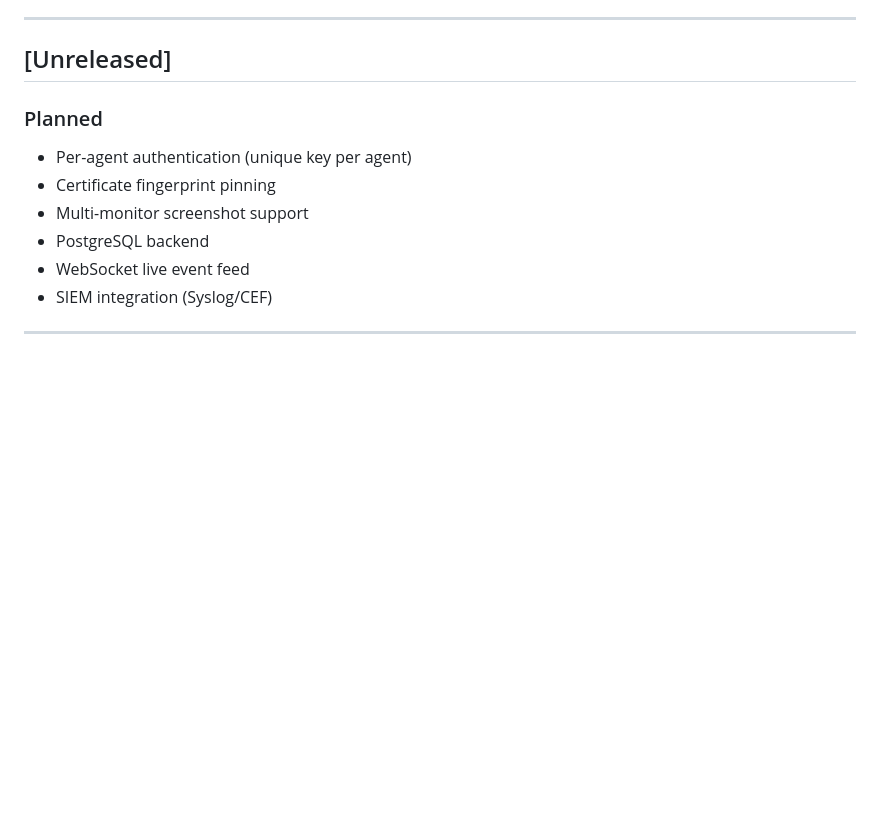
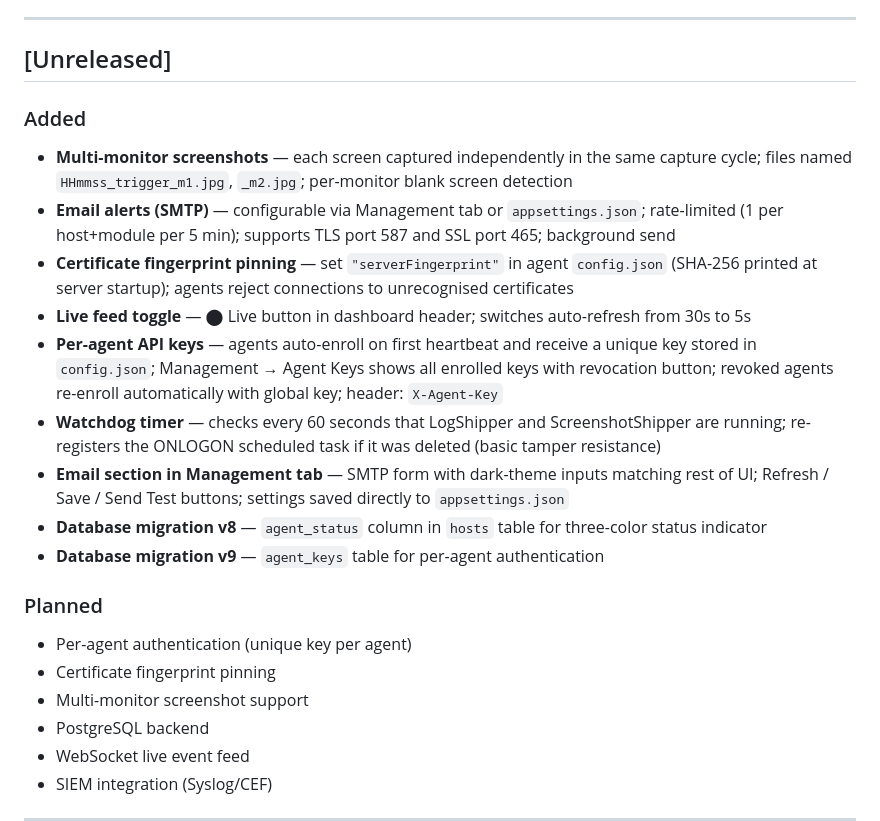
Before and after one commit to zavetsec/zavetsec-dlp, a Markdown page: CHANGELOG.md, the part around the change. Drawn GitHub-style; blank space fills up the shorter version.

```diff
--- a/CHANGELOG.md
+++ b/CHANGELOG.md
@@ -7,6 +7,24 @@ Format: [Semantic Versioning](https://semver.org) — `MAJOR.MINOR.PATCH`
 ---
 
 ## [Unreleased]
+
+### Added
+- **Multi-monitor screenshots** — each screen captured independently in the same capture cycle;
+  files named `HHmmss_trigger_m1.jpg`, `_m2.jpg`; per-monitor blank screen detection
+- **Email alerts (SMTP)** — configurable via Management tab or `appsettings.json`; rate-limited
+  (1 per host+module per 5 min); supports TLS port 587 and SSL port 465; background send
+- **Certificate fingerprint pinning** — set `"serverFingerprint"` in agent `config.json`
+  (SHA-256 printed at server startup); agents reject connections to unrecognised certificates
+- **Live feed toggle** — ⬤ Live button in dashboard header; switches auto-refresh from 30s to 5s
+- **Per-agent API keys** — agents auto-enroll on first heartbeat and receive a unique key stored
+  in `config.json`; Management → Agent Keys shows all enrolled keys with revocation button;
+  revoked agents re-enroll automatically with global key; header: `X-Agent-Key`
+- **Watchdog timer** — checks every 60 seconds that LogShipper and ScreenshotShipper are running;
+  re-registers the ONLOGON scheduled task if it was deleted (basic tamper resistance)
+- **Email section in Management tab** — SMTP form with dark-theme inputs matching rest of UI;
+  Refresh / Save / Send Test buttons; settings saved directly to `appsettings.json`
+- **Database migration v8** — `agent_status` column in `hosts` table for three-color status indicator
+- **Database migration v9** — `agent_keys` table for per-agent authentication
 
 ### Planned
 - Per-agent authentication (unique key per agent)
```
Also changed, not shown: README.md (+17 -7 lines).
